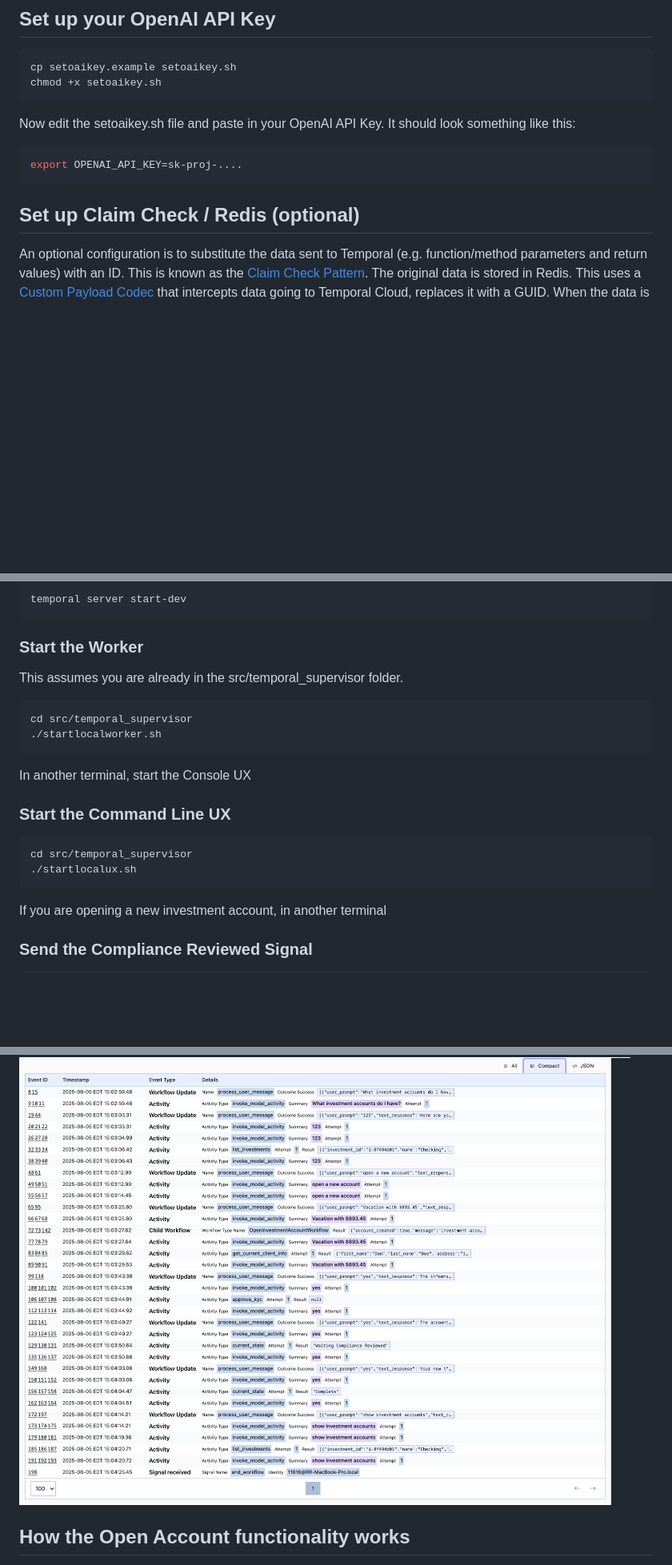
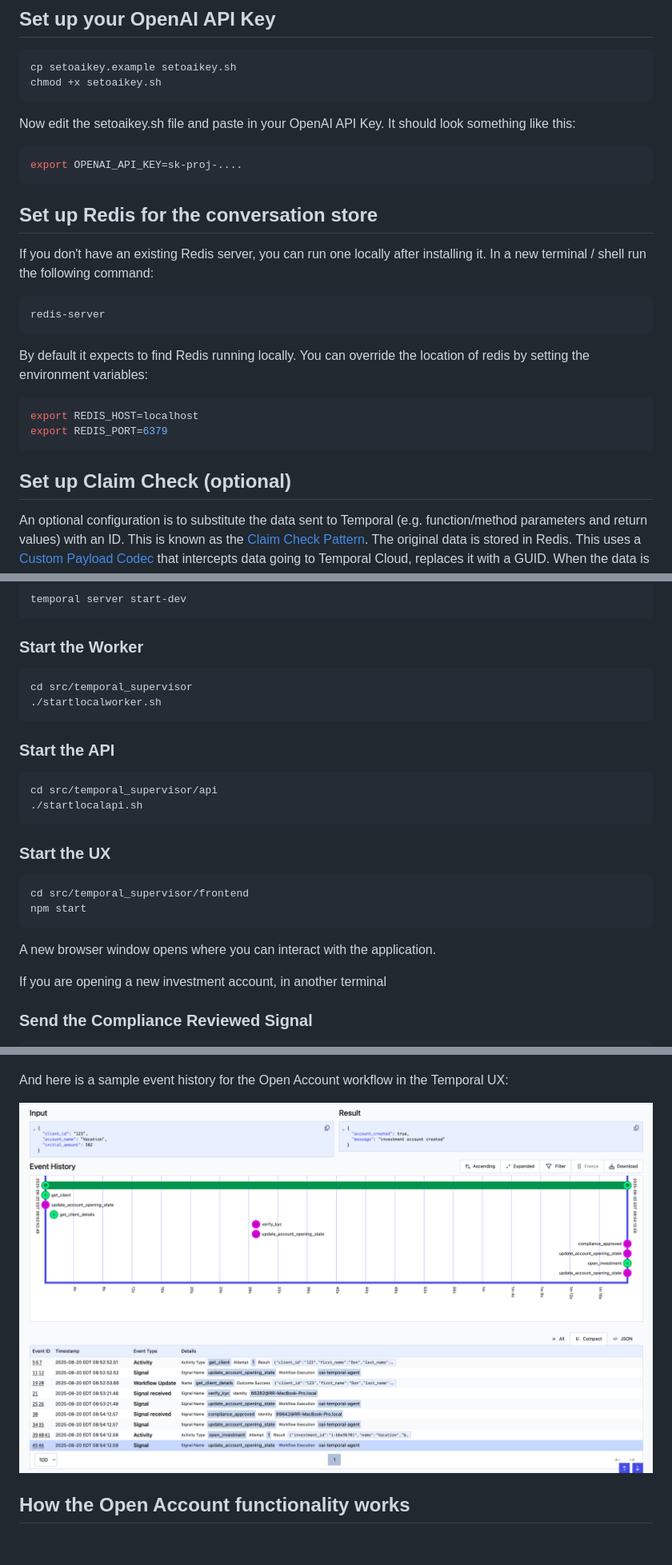
Before and after one commit to temporal-sa/oai-temporal-wealth-management, a Markdown page: src/temporal_supervisor/README.md, 3 parts joined by grey strips. Shown at 80% size. GitHub-like rendering; pictures changed too: images/child-workflow-event-history.png (added), images/temporal-event-history-events.png (deleted), images/temporal-event-history-timeline.png; blank space fills up the shorter version.

````diff
--- a/src/temporal_supervisor/README.md
+++ b/src/temporal_supervisor/README.md
@@ -50,8 +50,24 @@ It should look something like this:
 ```bash
 export OPENAI_API_KEY=sk-proj-....
 ```
+## Set up Redis for the conversation store
 
-## Set up Claim Check / Redis (optional)
+If you don't have an existing Redis server, you can run one locally after installing it.
+In a new terminal / shell run the following command:
+
+```bash
+redis-server
+```
+
+By default it expects to find Redis running locally. You can override the location of redis
+by setting the environment variables:
+
+```bash
+export REDIS_HOST=localhost
+export REDIS_PORT=6379
+```
+
+## Set up Claim Check (optional)
 
 An optional configuration is to substitute the data sent to Temporal (e.g. function/method parameters and return values)
 with an ID. This is known as the [Claim Check Pattern](https://www.enterpriseintegrationpatterns.com/patterns/messaging/StoreInLibrary.html).
@@ -122,18 +145,26 @@ temporal server start-dev
 ```
 
 ### Start the Worker
-This assumes you are already in the src/temporal_supervisor folder.
+
 ```bash
 cd src/temporal_supervisor
 ./startlocalworker.sh
 ```
 
-In another terminal, start the Console UX
-### Start the Command Line UX
+### Start the API
+
 ```bash
-cd src/temporal_supervisor
-./startlocalux.sh
+cd src/temporal_supervisor/api
+./startlocalapi.sh
 ```
+### Start the UX
+
+```bash
+cd src/temporal_supervisor/frontend
+npm start
+```
+
+A new browser window opens where you can interact with the application.
 
 If you are opening a new investment account, in another terminal
 ### Send the Compliance Reviewed Signal
@@ -244,7 +231,10 @@ You can also add and delete beneficiaries and open and close investment accounts
 Here is a sample event history shown in the Temporal UX
 
 ![](../../images/temporal-event-history-timeline.png)
-![](../../images/temporal-event-history-events.png)
+
+And here is a sample event history for the Open Account workflow in the Temporal UX:
+
+![](../../images/child-workflow-event-history.png)
 
 ## How the Open Account functionality works
 To demonstrate how to integrate other workflows within an Agentic system, when a user
````
Also changed, not shown: other parts of src/temporal_supervisor/README.md (+27 -64 lines), images/ux-open-account-complete.png (added), images/ux-waiting-compliance-review.png (added), images/ux-waiting-kyc.png (added), 4 other files.
